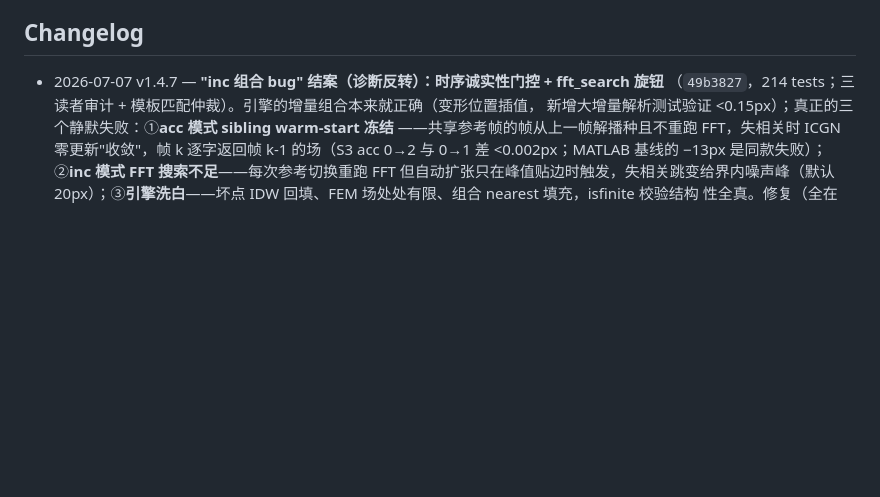
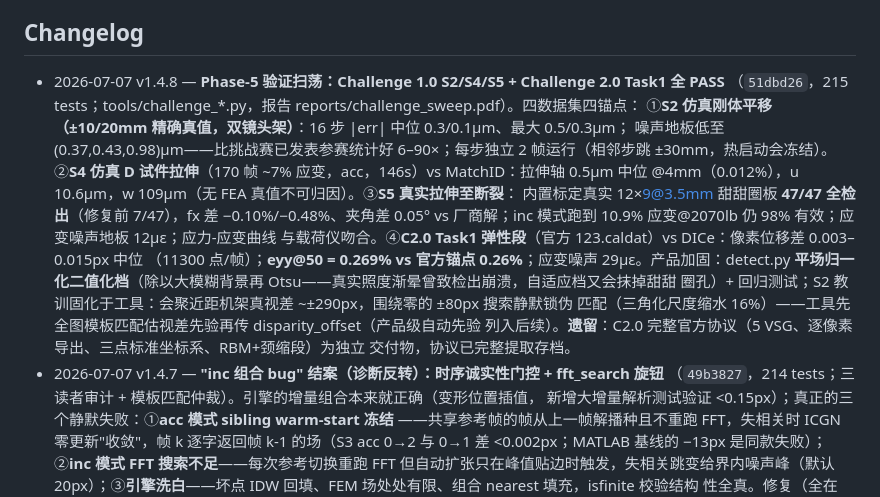
Before and after one commit to zachtong/pyALDIC-3D, a Markdown page: docs/architecture/00_INDEX.md, the part around the change. Drawn GitHub-style; blank space fills up the shorter version.

Commit message:
docs(index): v1.4.8 changelog — Phase-5 validation sweep

```diff
--- a/docs/architecture/00_INDEX.md
+++ b/docs/architecture/00_INDEX.md
@@ -64,6 +64,21 @@
 
 ## Changelog
 
+- 2026-07-07 v1.4.8 — **Phase-5 验证扫荡：Challenge 1.0 S2/S4/S5 + Challenge 2.0 Task1 全 PASS**
+  （`51dbd26`，215 tests；tools/challenge_*.py，报告 reports/challenge_sweep.pdf）。四数据集四锚点：
+  ①**S2 仿真刚体平移（±10/20mm 精确真值，双镜头架）**：16 步 |err| 中位 0.3/0.1µm、最大 0.5/0.3µm；
+  噪声地板低至 (0.37,0.43,0.98)µm——比挑战赛已发表参赛统计好 6–90×；每步独立 2 帧运行（相邻步跳
+  ±30mm，热启动会冻结）。②**S4 仿真 D 试件拉伸**（170 帧 ~7% 应变，acc，146s）vs MatchID：拉伸轴
+  0.5µm 中位 @4mm（0.012%），u 10.6µm，w 109µm（无 FEA 真值不可归因）。③**S5 真实拉伸至断裂**：
+  内置标定真实 12×9@3.5mm 甜甜圈板 **47/47 全检出**（修复前 7/47），fx 差 −0.10%/−0.48%、夹角差
+  0.05° vs 厂商解；inc 模式跑到 10.9% 应变@2070lb 仍 98% 有效；应变噪声地板 12µε；应力-应变曲线
+  与载荷仪吻合。④**C2.0 Task1 弹性段**（官方 123.caldat）vs DICe：像素位移差 0.003–0.015px 中位
+  （11300 点/帧）；**eyy@50 = 0.269% vs 官方锚点 0.26%**；应变噪声 29µε。产品加固：detect.py
+  **平场归一化二值化档**（除以大模糊背景再 Otsu——真实照度渐晕曾致检出崩溃，自适应档又会抹掉甜甜
+  圈孔）+ 回归测试；S2 教训固化于工具：会聚近距机架真视差 ~±290px，围绕零的 ±80px 搜索静默锁伪
+  匹配（三角化尺度缩水 16%）——工具先全图模板匹配估视差先验再传 disparity_offset（产品级自动先验
+  列入后续）。**遗留**：C2.0 完整官方协议（5 VSG、逐像素导出、三点标准坐标系、RBM+颈缩段）为独立
+  交付物，协议已完整提取存档。
 - 2026-07-07 v1.4.7 — **"inc 组合 bug" 结案（诊断反转）：时序诚实性门控 + fft_search 旋钮**
   （`49b3827`，214 tests；三读者审计 + 模板匹配仲裁）。引擎的增量组合本来就正确（变形位置插值，
   新增大增量解析测试验证 <0.15px）；真正的三个静默失败：①**acc 模式 sibling warm-start 冻结**
```
